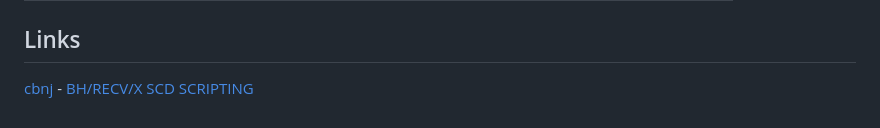
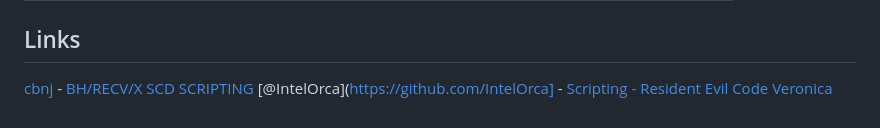
Before and after one commit to kapdap/re-cvx-tools, a Markdown page: Resources/Scripting.md, the part around the change. Rendered like a GitHub page.

Commit message:
Add scripting resource link

```diff
--- a/Resources/Scripting.md
+++ b/Resources/Scripting.md
@@ -282,3 +282,4 @@ TODO: Update function descriptions
 ## Links
 
 [cbnj](https://www.dreamcast-talk.com/forum/memberlist.php?mode=viewprofile&u=16823) - [BH/RECV/X SCD SCRIPTING](https://www.dreamcast-talk.com/forum/viewtopic.php?f=52&t=17129)
+[@IntelOrca](https://github.com/IntelOrca] - [Scripting - Resident Evil Code Veronica](https://github.com/IntelOrca/biohazard-utils/wiki/Scripting-%E2%80%90-Resident-Evil-Code-Veronica)
```
